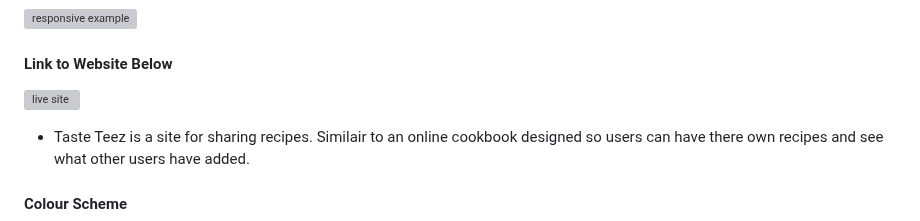
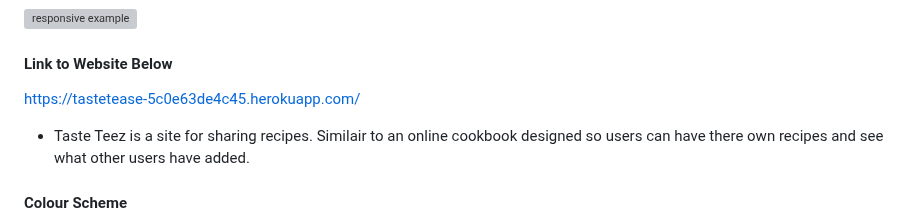
Before and after one commit to Chris-Tranter/tastethis, a Markdown page: Readme.md, the part around one of its changes. Rendered like a GitHub page; grey boxes are pictures that could not be loaded.

```diff
--- a/Readme.md
+++ b/Readme.md
@@ -4,7 +4,7 @@
 ![responsive example](./readmeimages/misc/responsive.png)
 
 #### Link to Website Below
-![live site](https://tastetease-5c0e63de4c45.herokuapp.com/)
+https://tastetease-5c0e63de4c45.herokuapp.com/
 
 - Taste Teez is a site for sharing recipes. Similair to an online cookbook designed so users can have there own recipes and see what other users have added.
 
```
Also changed, not shown: other parts of Readme.md (+7 -7 lines).
